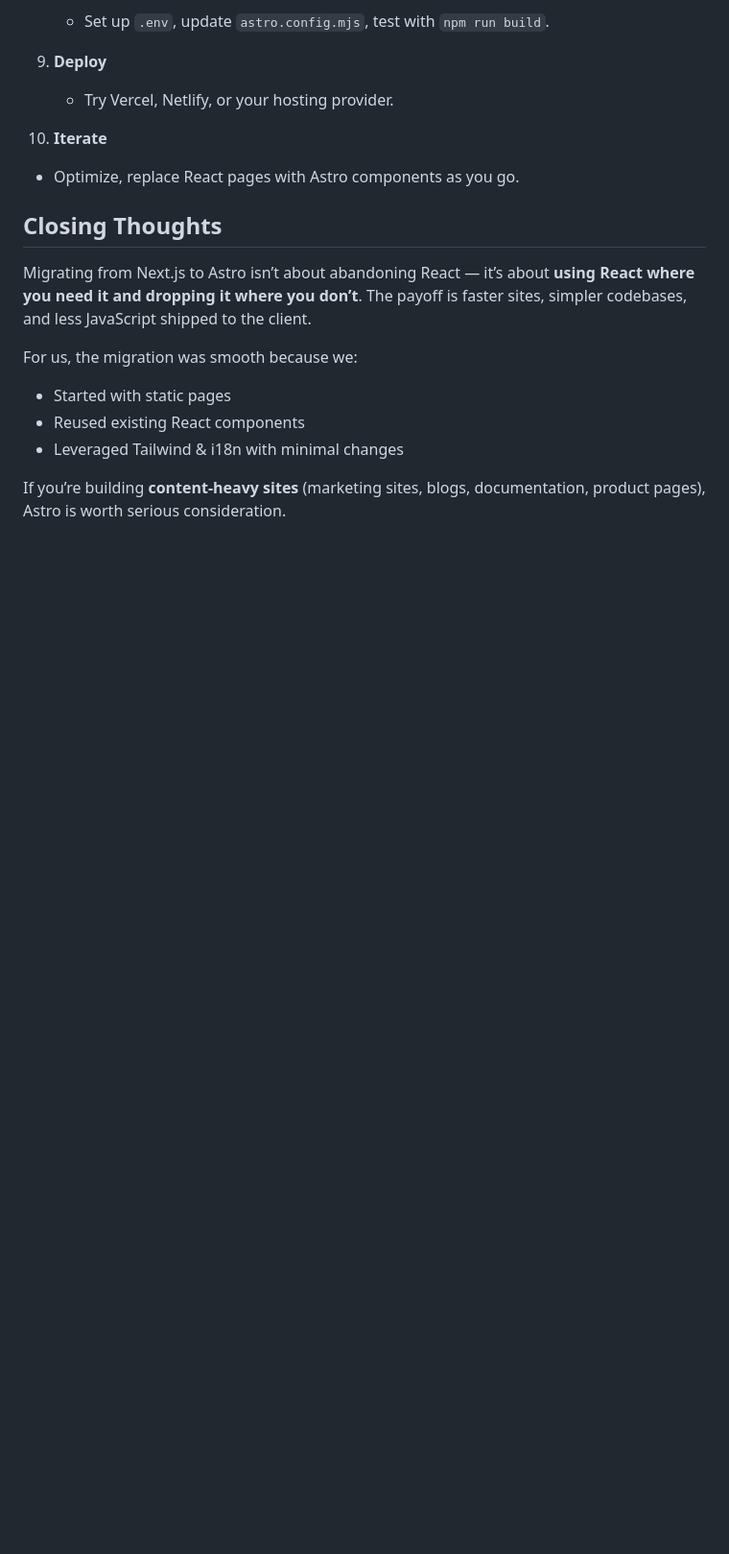
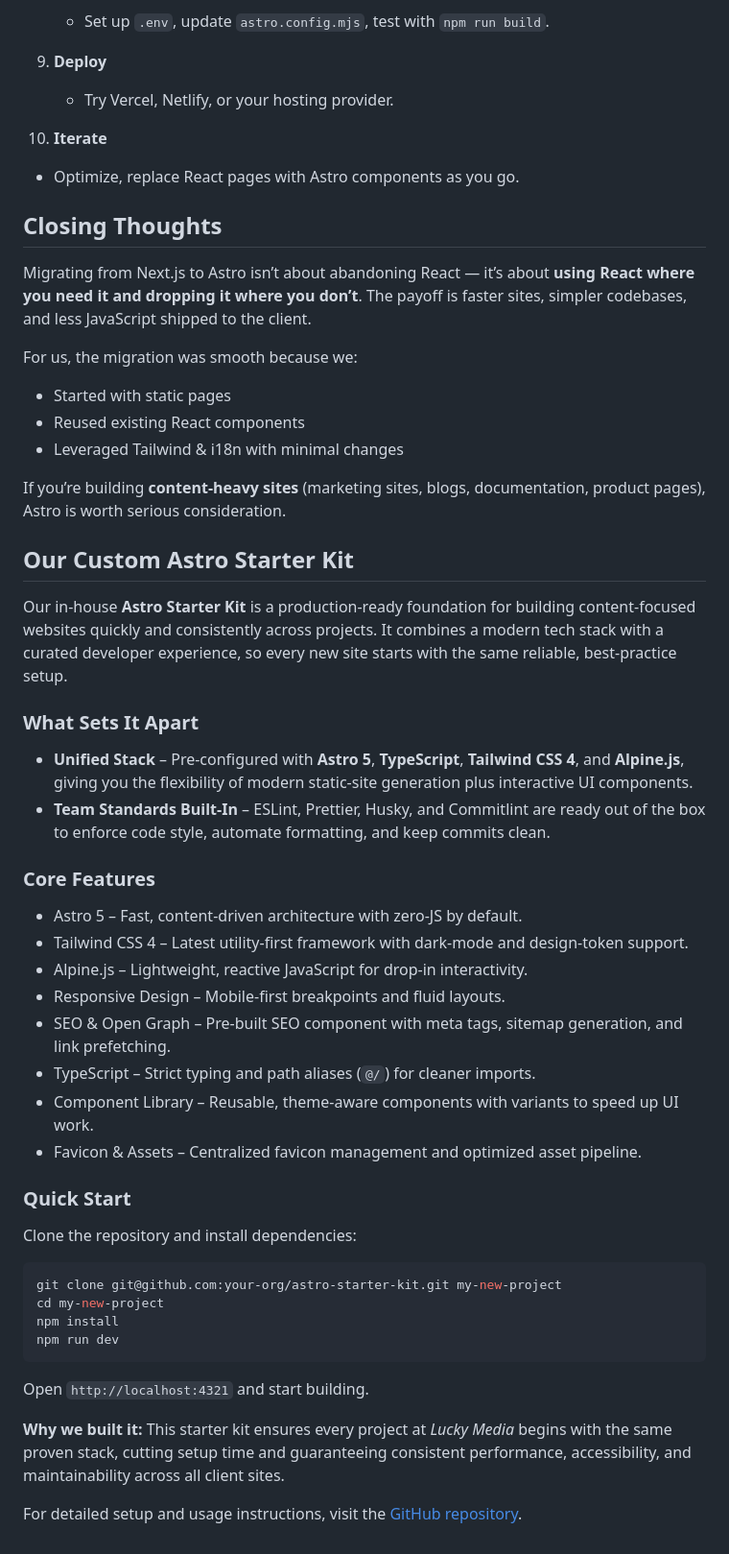
Before and after one commit to lucky-media/guidelines, a Markdown page: pages/guides/astro-migration.md, the part around the change. Shown at 96% size. GitHub-like rendering; blank space fills up the shorter version.

Commit message:
description and usage instructions for the astrostarter

````diff
--- a/pages/guides/astro-migration.md
+++ b/pages/guides/astro-migration.md
@@ -265,3 +265,46 @@ For us, the migration was smooth because we:
 * Leveraged Tailwind & i18n with minimal changes
 
 If you’re building **content-heavy sites** (marketing sites, blogs, documentation, product pages), Astro is worth serious consideration.
+
+
+## Our Custom Astro Starter Kit
+
+Our in-house **Astro Starter Kit** is a production-ready foundation for building content-focused websites quickly and consistently across projects.
+It combines a modern tech stack with a curated developer experience, so every new site starts with the same reliable, best-practice setup.
+
+###  What Sets It Apart
+
+* **Unified Stack** – Pre-configured with **Astro 5**, **TypeScript**, **Tailwind CSS 4**, and **Alpine.js**, giving you the flexibility of modern static-site generation plus interactive UI components.
+* **Team Standards Built-In** – ESLint, Prettier, Husky, and Commitlint are ready out of the box to enforce code style, automate formatting, and keep commits clean.
+
+###  Core Features
+
+*  Astro 5 – Fast, content-driven architecture with zero-JS by default.
+*  Tailwind CSS 4 – Latest utility-first framework with dark-mode and design-token support.
+*  Alpine.js – Lightweight, reactive JavaScript for drop-in interactivity.
+*  Responsive Design – Mobile-first breakpoints and fluid layouts.
+*  SEO & Open Graph – Pre-built SEO component with meta tags, sitemap generation, and link prefetching.
+*  TypeScript – Strict typing and path aliases (`@/`) for cleaner imports.
+*  Component Library – Reusable, theme-aware components with variants to speed up UI work.
+*  Favicon & Assets – Centralized favicon management and optimized asset pipeline.
+
+###  Quick Start
+
+Clone the repository and install dependencies:
+
+```bash
+git clone git@github.com:your-org/astro-starter-kit.git my-new-project
+cd my-new-project
+npm install
+npm run dev
+```
+
+Open `http://localhost:4321` and start building.
+
+
+
+**Why we built it:**
+This starter kit ensures every project at *Lucky Media* begins with the same proven stack, cutting setup time and guaranteeing consistent performance, accessibility, and maintainability across all client sites.
+
+For detailed setup and usage instructions, visit the
+[GitHub repository](https://github.com/lucky-media/astrostarter).
````
